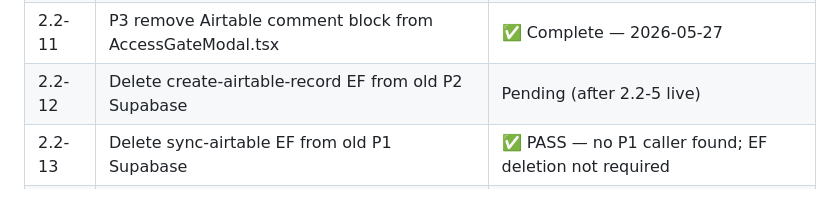
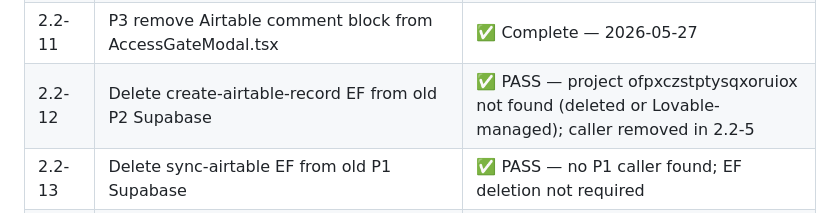
Before and after one commit to david-bloom/PassTo, a Markdown page: docs/tasks/TASK-0022.md, the part around the change. Rendered like a GitHub page.

Commit message:
TASK-0022: mark 2.2-12 PASS (old project not found; caller removed)

```diff
--- a/docs/tasks/TASK-0022.md
+++ b/docs/tasks/TASK-0022.md
@@ -585,6 +585,6 @@ Verified against canonical Supabase project `wvzjfxacykgsaffskgtr` before Lovabl
 | 2.2-9a | P2 null-profile guard → /account-recovery | ✅ Complete — 2026-05-27 (implemented inline in routeByOnboardingStep) |
 | 2.2-10 | P1 remove sync-airtable call | ✅ PASS — no references found in P1 codebase |
 | 2.2-11 | P3 remove Airtable comment block from AccessGateModal.tsx | ✅ Complete — 2026-05-27 |
-| 2.2-12 | Delete create-airtable-record EF from old P2 Supabase | Pending (after 2.2-5 live) |
+| 2.2-12 | Delete create-airtable-record EF from old P2 Supabase | ✅ PASS — project ofpxczstptysqxoruiox not found (deleted or Lovable-managed); caller removed in 2.2-5 |
 | 2.2-13 | Delete sync-airtable EF from old P1 Supabase | ✅ PASS — no P1 caller found; EF deletion not required |
 | 2.2-14 | Phase 2.4 QA | Pending |
```
